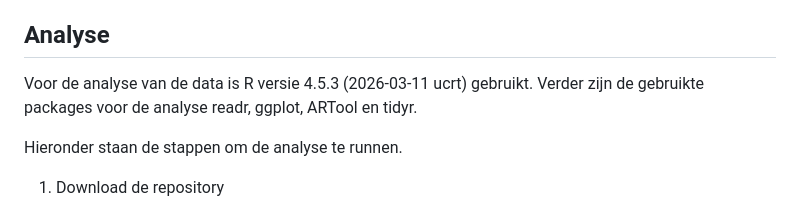
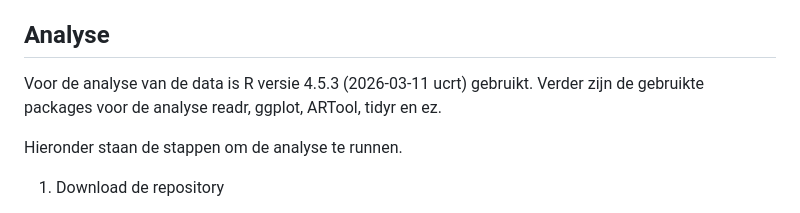
Before and after one commit to alexanderathanze/wetenschappelijke-cyclus, a Markdown page: README.md, the part around the change. Rendered like a GitHub page.

Commit message:
Add 'ez' package to analysis section in README

```diff
--- a/README.md
+++ b/README.md
@@ -76,7 +76,7 @@ Het pdf bestand is het eindproduct.
 ## Analyse
 
 Voor de analyse van de data is R versie 4.5.3 (2026-03-11 ucrt) gebruikt.
-Verder zijn de gebruikte packages voor de analyse readr, ggplot, ARTool en tidyr.
+Verder zijn de gebruikte packages voor de analyse readr, ggplot, ARTool, tidyr en ez.
 
 Hieronder staan de stappen om de analyse te runnen.
 
```
